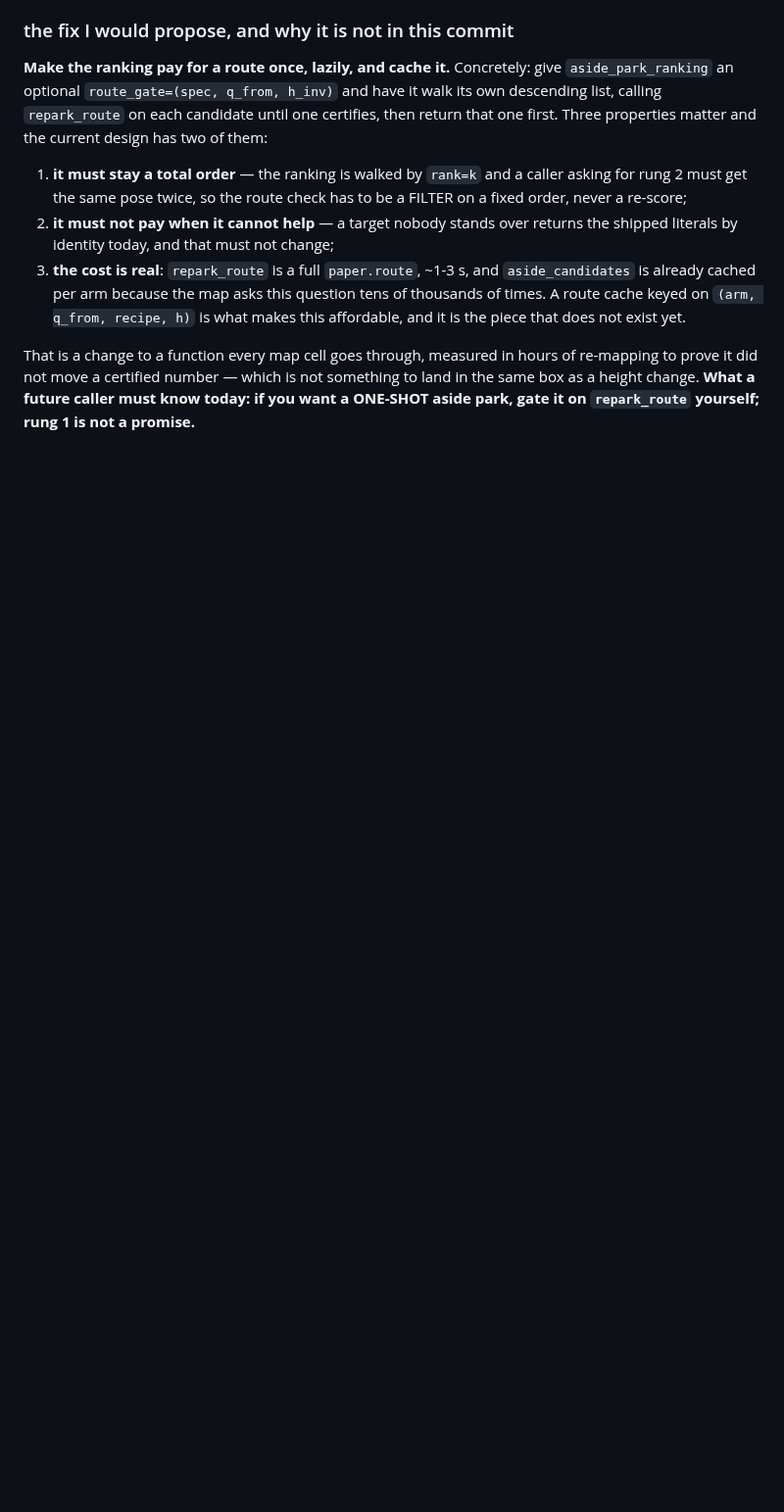
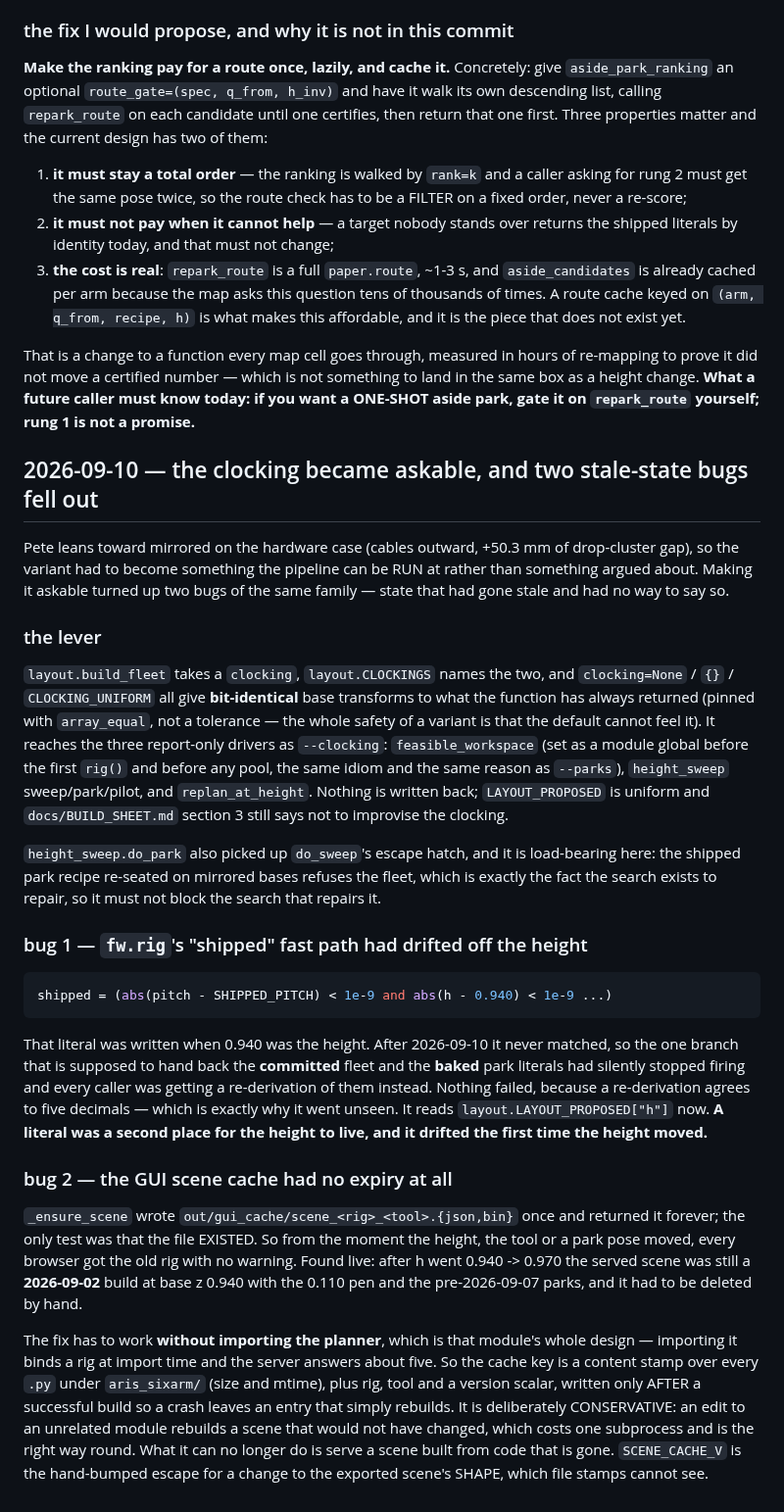
Before and after one commit to wernerpe/aris_smoketest, a Markdown page: docs/DECISIONS.md, the part around the change. Shown at 98% size. Rendered like a GitHub page; blank space fills up the shorter version.

Commit message:
Two stale-state bugs, written down next to the lever that found them
Making the clocking askable turned up fw.rig's "shipped" fast path testing a
hard-coded 0.940 against a layout that had moved, so the branch that hands
back the committed fleet and the baked park literals had quietly stopped
firing — invisible, because a re-derivation agrees to five decimals.  And the
GUI scene cache, which had no expiry at all and was serving a 2026-09-02 rig.

Both are the same family: state with no way to say it had gone stale.  Both
entries say what the fix is and, for the cache, why it has to be a content
stamp rather than a question to the planner.

Co-Authored-By: Claude Opus 5 <noreply@anthropic.com>
Claude-Session: https://claude.ai/code/session_01TYL3Cueh7sskNU8Uz21h7x

````diff
--- a/docs/DECISIONS.md
+++ b/docs/DECISIONS.md
@@ -3160,3 +3160,62 @@ of re-mapping to prove it did not move a certified number — which is not
 something to land in the same box as a height change.  **What a future caller
 must know today: if you want a ONE-SHOT aside park, gate it on
 `repark_route` yourself; rung 1 is not a promise.**
+
+## 2026-09-10 — the clocking became askable, and two stale-state bugs fell out
+
+Pete leans toward mirrored on the hardware case (cables outward, +50.3 mm of
+drop-cluster gap), so the variant had to become something the pipeline can be
+RUN at rather than something argued about.  Making it askable turned up two
+bugs of the same family — state that had gone stale and had no way to say so.
+
+### the lever
+
+`layout.build_fleet` takes a `clocking`, `layout.CLOCKINGS` names the two, and
+`clocking=None` / `{}` / `CLOCKING_UNIFORM` all give **bit-identical** base
+transforms to what the function has always returned (pinned with
+`array_equal`, not a tolerance — the whole safety of a variant is that the
+default cannot feel it).  It reaches the three report-only drivers as
+`--clocking`: `feasible_workspace` (set as a module global before the first
+`rig()` and before any pool, the same idiom and the same reason as `--parks`),
+`height_sweep` sweep/park/pilot, and `replan_at_height`.  Nothing is written
+back; `LAYOUT_PROPOSED` is uniform and `docs/BUILD_SHEET.md` section 3 still
+says not to improvise the clocking.
+
+`height_sweep.do_park` also picked up `do_sweep`'s escape hatch, and it is
+load-bearing here: the shipped park recipe re-seated on mirrored bases refuses
+the fleet, which is exactly the fact the search exists to repair, so it must
+not block the search that repairs it.
+
+### bug 1 — `fw.rig`'s "shipped" fast path had drifted off the height
+
+```python
+shipped = (abs(pitch - SHIPPED_PITCH) < 1e-9 and abs(h - 0.940) < 1e-9 ...)
+```
+
+That literal was written when 0.940 was the height.  After 2026-09-10 it never
+matched, so the one branch that is supposed to hand back the **committed**
+fleet and the **baked** park literals had silently stopped firing and every
+caller was getting a re-derivation of them instead.  Nothing failed, because a
+re-derivation agrees to five decimals — which is exactly why it went unseen.
+It reads `layout.LAYOUT_PROPOSED["h"]` now.  **A literal was a second place for
+the height to live, and it drifted the first time the height moved.**
+
+### bug 2 — the GUI scene cache had no expiry at all
+
+`_ensure_scene` wrote `out/gui_cache/scene_<rig>_<tool>.{json,bin}` once and
+returned it forever; the only test was that the file EXISTED.  So from the
+moment the height, the tool or a park pose moved, every browser got the old rig
+with no warning.  Found live: after h went 0.940 -> 0.970 the served scene was
+still a **2026-09-02** build at base z 0.940 with the 0.110 pen and the
+pre-2026-09-07 parks, and it had to be deleted by hand.
+
+The fix has to work **without importing the planner**, which is that module's
+whole design — importing it binds a rig at import time and the server answers
+about five.  So the cache key is a content stamp over every `.py` under
+`aris_sixarm/` (size and mtime), plus rig, tool and a version scalar, written
+only AFTER a successful build so a crash leaves an entry that simply rebuilds.
+It is deliberately CONSERVATIVE: an edit to an unrelated module rebuilds a
+scene that would not have changed, which costs one subprocess and is the right
+way round.  What it can no longer do is serve a scene built from code that is
+gone.  `SCENE_CACHE_V` is the hand-bumped escape for a change to the exported
+scene's SHAPE, which file stamps cannot see.
````
